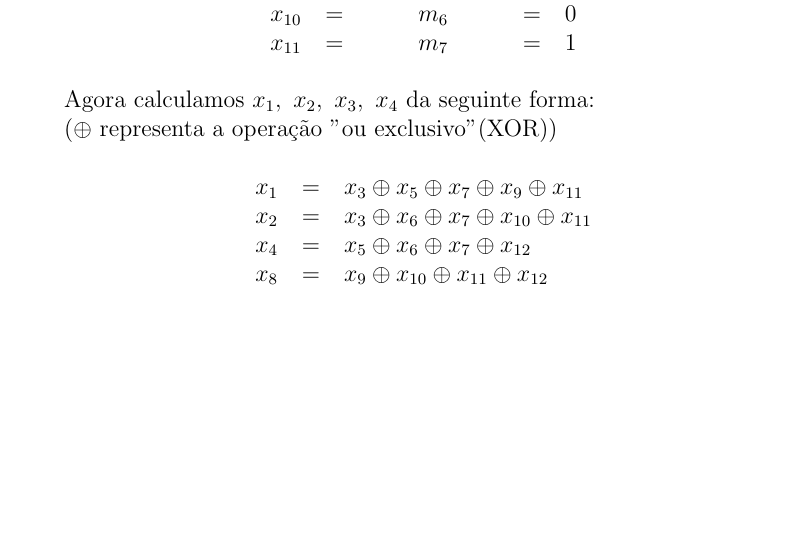
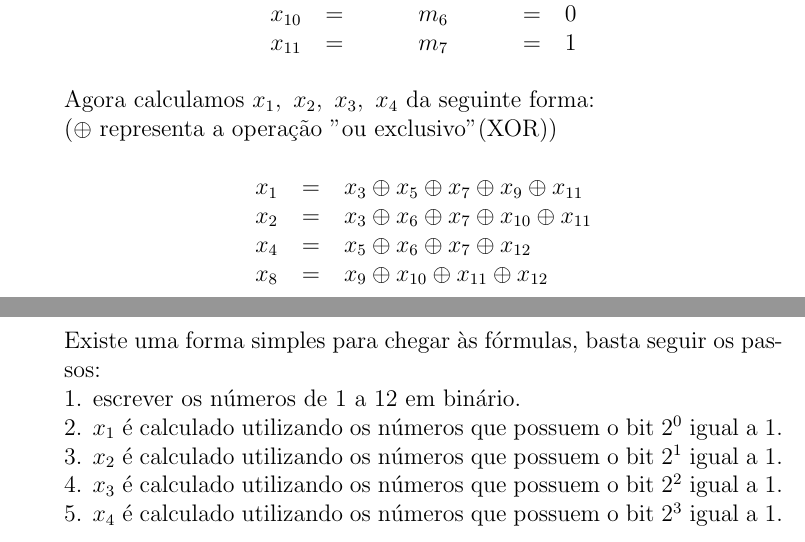
Before and after one commit to MateusdosAnjos/MAC0344, a LaTeX document (Lista 4/Lista 4.tex): part of the page before the commit and two parts of pages 1 and 2 of 2 after it, the two joined at a grey line, cut so that both start at the same text, the shorter picture padded with empty space. Compiled offline with pdfLaTeX.

Commit message:
explicado forma simples de ser chgar na formula

```diff
--- a/Lista 4/Lista 4.tex
+++ b/Lista 4/Lista 4.tex
@@ -42,5 +42,13 @@ Lista de Exercícios No. 4
 					$x_8$ & = & $x_9 \oplus x_{10} \oplus x_{11} \oplus x_{12}$\\
 				\end{tabular}
 			\end{center}
+			\newpage
+			Existe uma forma simples para chegar às fórmulas, basta seguir os passos:\\
+			1. escrever os números de 1 a 12 em binário.\\
+			2. $x_1$ é calculado utilizando os números que possuem o bit $2^0$ igual a 1.\\
+			3. $x_2$ é calculado utilizando os números que possuem o bit $2^1$ igual a 1.\\
+			4. $x_3$ é calculado utilizando os números que possuem o bit $2^2$ igual a 1.\\
+			5. $x_4$ é calculado utilizando os números que possuem o bit $2^3$ igual a 1.\\
+
 	\end{itemize}
 \end{document}
```
Also changed, not shown: Lista 4/Lista 4.pdf, 2 other files.
